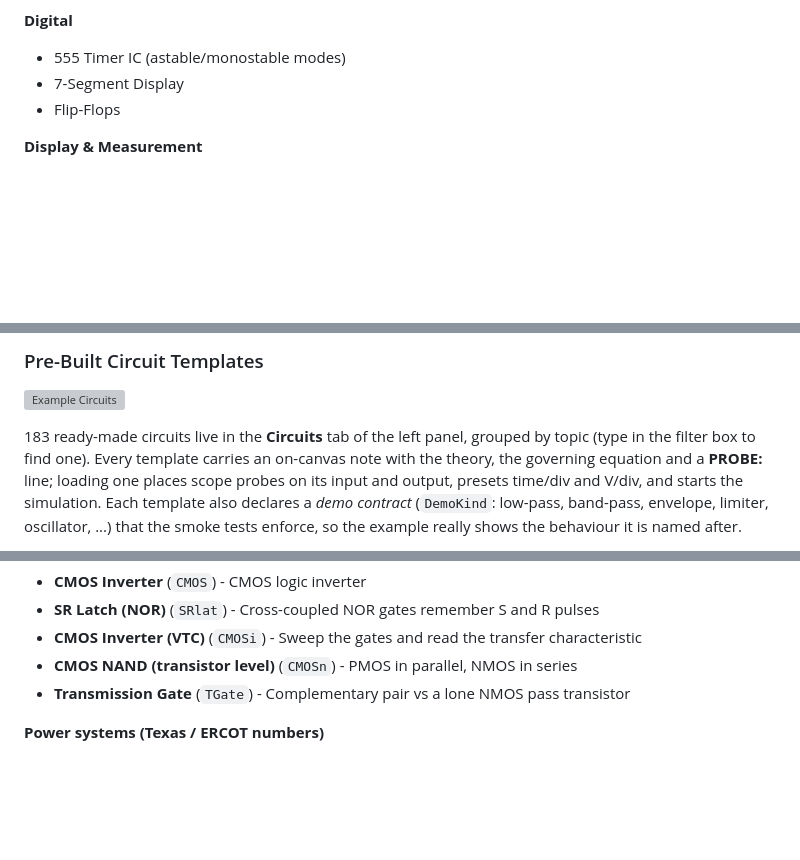
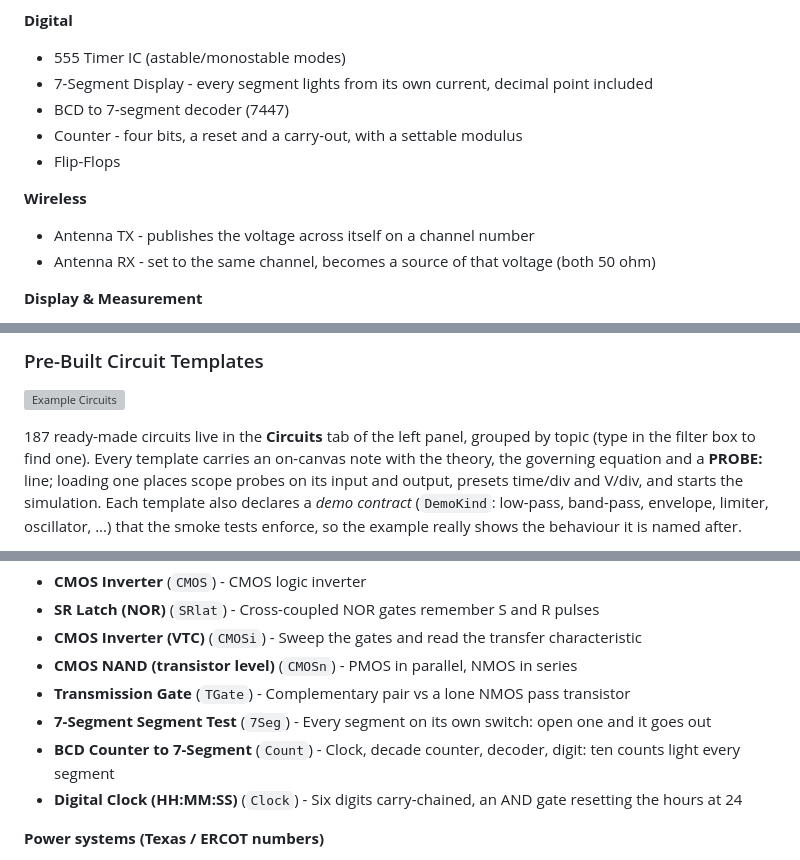
Before and after one commit to jfalvarez1/circuit_toy, a Markdown page: README.md, 3 parts joined by grey strips. Rendered like a GitHub page; blank space fills up the shorter version; grey boxes are pictures that could not be loaded.

Commit message:
README: the four new templates, the counter, and the Wireless palette section
Co-Authored-By: Claude Opus 5 (1M context) <noreply@anthropic.com>

```diff
--- a/README.md
+++ b/README.md
@@ -94,8 +94,14 @@ In the spirit of [Paul Falstad's circuit.js](https://www.falstad.com/circuit/).
 
 **Digital**
 - 555 Timer IC (astable/monostable modes)
-- 7-Segment Display
+- 7-Segment Display - every segment lights from its own current, decimal point included
+- BCD to 7-segment decoder (7447)
+- Counter - four bits, a reset and a carry-out, with a settable modulus
 - Flip-Flops
+
+**Wireless**
+- Antenna TX - publishes the voltage across itself on a channel number
+- Antenna RX - set to the same channel, becomes a source of that voltage (both 50 ohm)
 
 **Display & Measurement**
 - LED indicators (multiple colors)
@@ -121,7 +127,7 @@ In the spirit of [Paul Falstad's circuit.js](https://www.falstad.com/circuit/).
 
 ![Example Circuits](gifs/example_circuits.gif)
 
-183 ready-made circuits live in the **Circuits** tab of the left panel, grouped by topic
+187 ready-made circuits live in the **Circuits** tab of the left panel, grouped by topic
 (type in the filter box to find one). Every template carries an on-canvas note with the theory,
 the governing equation and a **PROBE:** line; loading one places scope probes on its input and
 output, presets time/div and V/div, and starts the simulation. Each template also declares a
@@ -225,6 +231,9 @@ smoke tests enforce, so the example really shows the behaviour it is named after
 - **CMOS Inverter (VTC)** (`CMOSi`) - Sweep the gates and read the transfer characteristic
 - **CMOS NAND (transistor level)** (`CMOSn`) - PMOS in parallel, NMOS in series
 - **Transmission Gate** (`TGate`) - Complementary pair vs a lone NMOS pass transistor
+- **7-Segment Segment Test** (`7Seg`) - Every segment on its own switch: open one and it goes out
+- **BCD Counter to 7-Segment** (`Count`) - Clock, decade counter, decoder, digit: ten counts light every segment
+- **Digital Clock (HH:MM:SS)** (`Clock`) - Six digits carry-chained, an AND gate resetting the hours at 24
 
 **Power systems (Texas / ERCOT numbers)**
 - **345 kV Line** (`345kV`) - 100-mile 345 kV line, 600 MW load (per-phase)
```
Also changed, not shown: other parts of README.md (+1 -0 lines).
